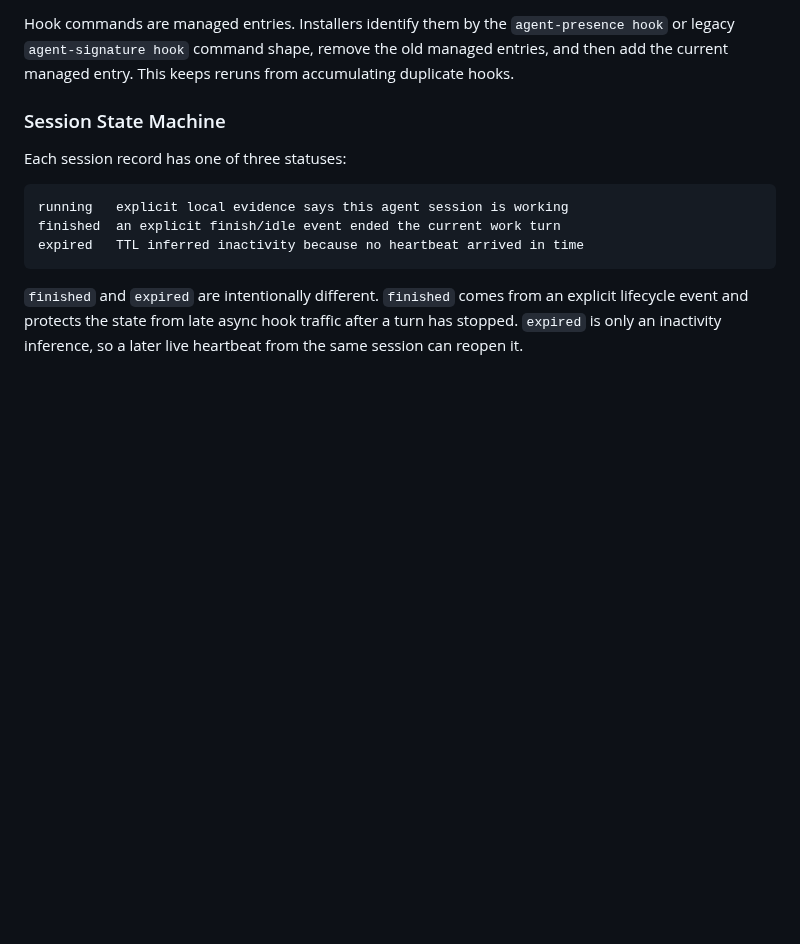
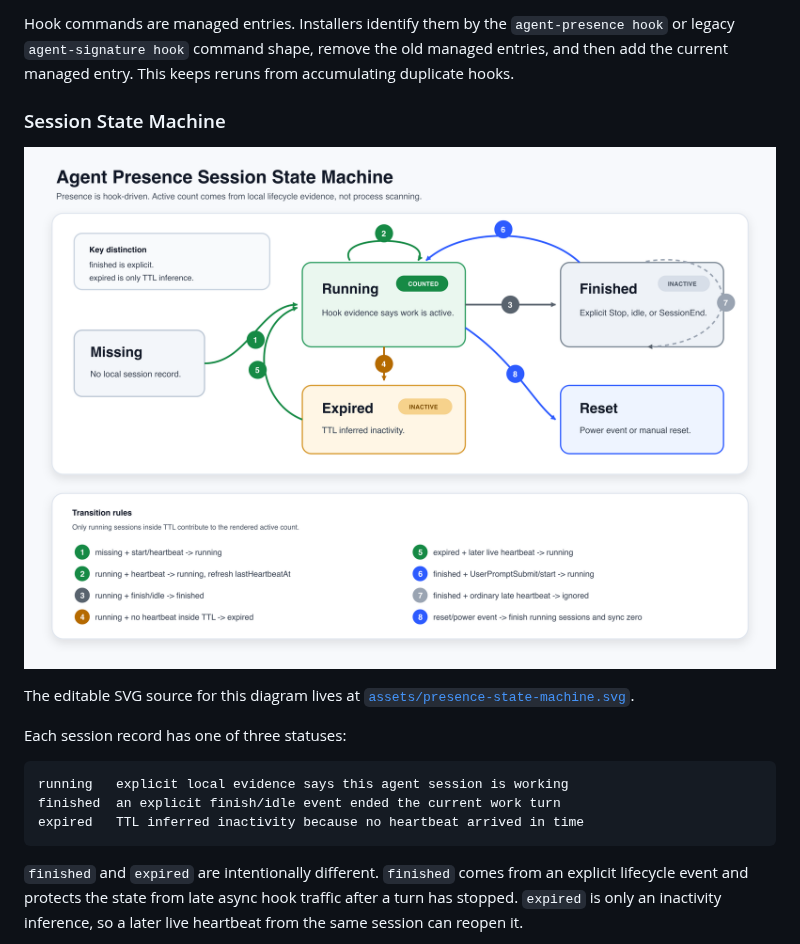
Before and after one commit to PerfectPan/agent-presence, a Markdown page: docs/architecture.md, the part around the change. GitHub-like rendering; pictures changed too: docs/assets/presence-state-machine.png (added); blank space fills up the shorter version.

Commit message:
docs: add presence state diagram

```diff
--- a/docs/architecture.md
+++ b/docs/architecture.md
@@ -200,6 +200,10 @@ Codex hooks always print `{}` so they remain valid pass-through hooks. Claude Co
 Hook commands are managed entries. Installers identify them by the `agent-presence hook` or legacy `agent-signature hook` command shape, remove the old managed entries, and then add the current managed entry. This keeps reruns from accumulating duplicate hooks.
 
 ### Session State Machine
+
+![Agent Presence session state machine](assets/presence-state-machine.png)
+
+The editable SVG source for this diagram lives at [`assets/presence-state-machine.svg`](assets/presence-state-machine.svg).
 
 Each session record has one of three statuses:
 
```
Also changed, not shown: 1 other file.
